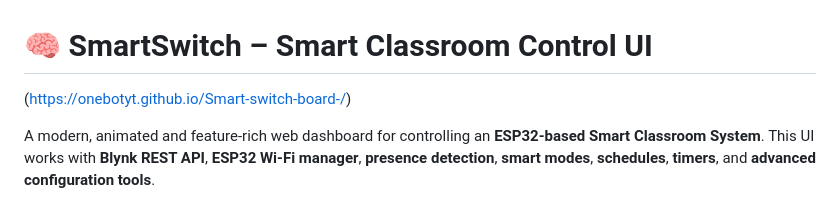
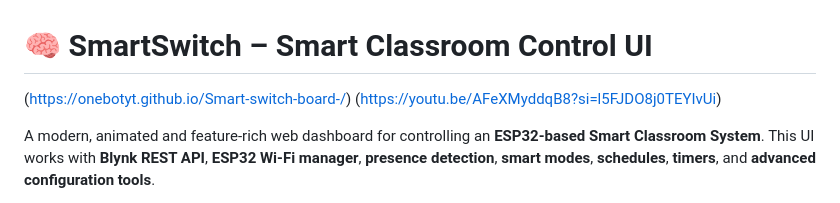
Before and after one commit to onebotyt/Smart-switch-board-, a Markdown page: README.md, the part around the change. GitHub-like rendering.

```diff
--- a/README.md
+++ b/README.md
@@ -2,6 +2,7 @@
 
 # 🧠 SmartSwitch – Smart Classroom Control UI
 (https://onebotyt.github.io/Smart-switch-board-/)
+(https://youtu.be/AFeXMyddqB8?si=l5FJDO8j0TEYIvUi)
 
 A modern, animated and feature-rich web dashboard for controlling an **ESP32-based Smart Classroom System**.
 This UI works with **Blynk REST API**, **ESP32 Wi-Fi manager**, **presence detection**, **smart modes**, **schedules**, **timers**, and **advanced configuration tools**.
```
